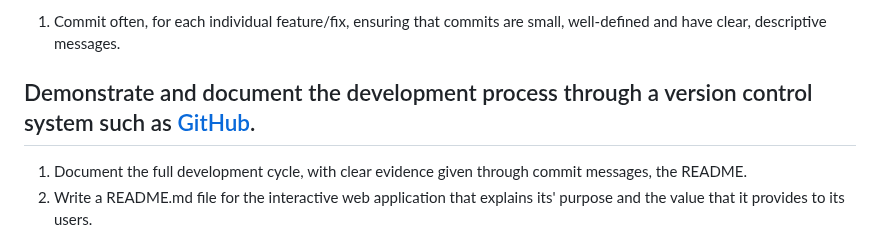
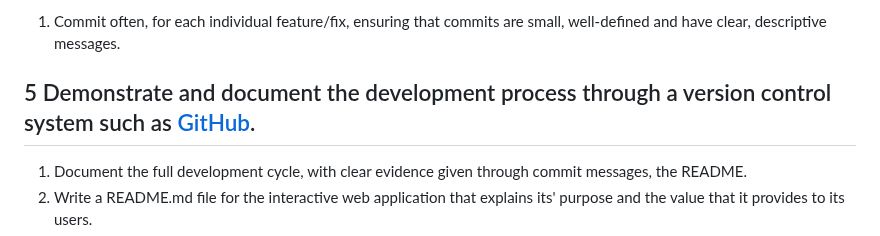
Before and after one commit to stillprocrastinating/UDP5WA4CF-UN02_interactive_front_end_development, a Markdown page: checklist.md, the part around the change. Rendered like a GitHub page.

Commit message:
lol, I forgot a heading number, my b

```diff
--- a/checklist.md
+++ b/checklist.md
@@ -71,7 +71,7 @@ Merit
 Merit
 1. Commit often, for each individual feature/fix, ensuring that commits are small, well-defined and have clear, descriptive messages.
 
-## Demonstrate and document the development process through a version control system such as [GitHub](https://github.com).
+## 5 Demonstrate and document the development process through a version control system such as [GitHub](https://github.com).
 
 1. Document the full development cycle, with clear evidence given through commit messages, the README.
 1. Write a README.md file for the interactive web application that explains its' purpose and the value that it provides to its users.
```
